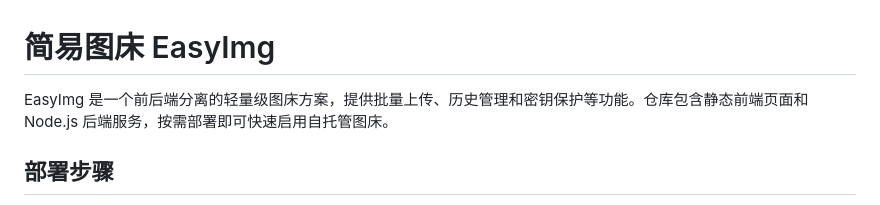
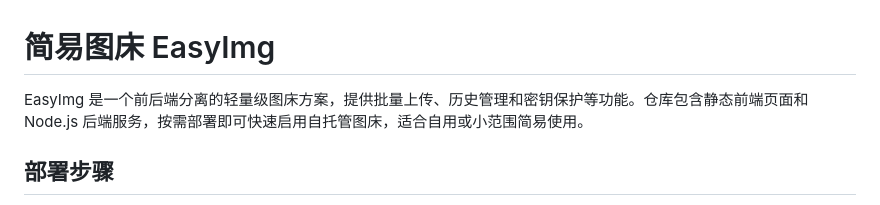
Before and after one commit to maiizii/easyimg, a Markdown page: README.md, the part around the change. GitHub-like rendering.

```diff
--- a/README.md
+++ b/README.md
@@ -1,7 +1,7 @@
 简易图床 EasyImg
 =================
 
-EasyImg 是一个前后端分离的轻量级图床方案，提供批量上传、历史管理和密钥保护等功能。仓库包含静态前端页面和 Node.js 后端服务，按需部署即可快速启用自托管图床。
+EasyImg 是一个前后端分离的轻量级图床方案，提供批量上传、历史管理和密钥保护等功能。仓库包含静态前端页面和 Node.js 后端服务，按需部署即可快速启用自托管图床，适合自用或小范围简易使用。
 
 ## 部署步骤
 
```
